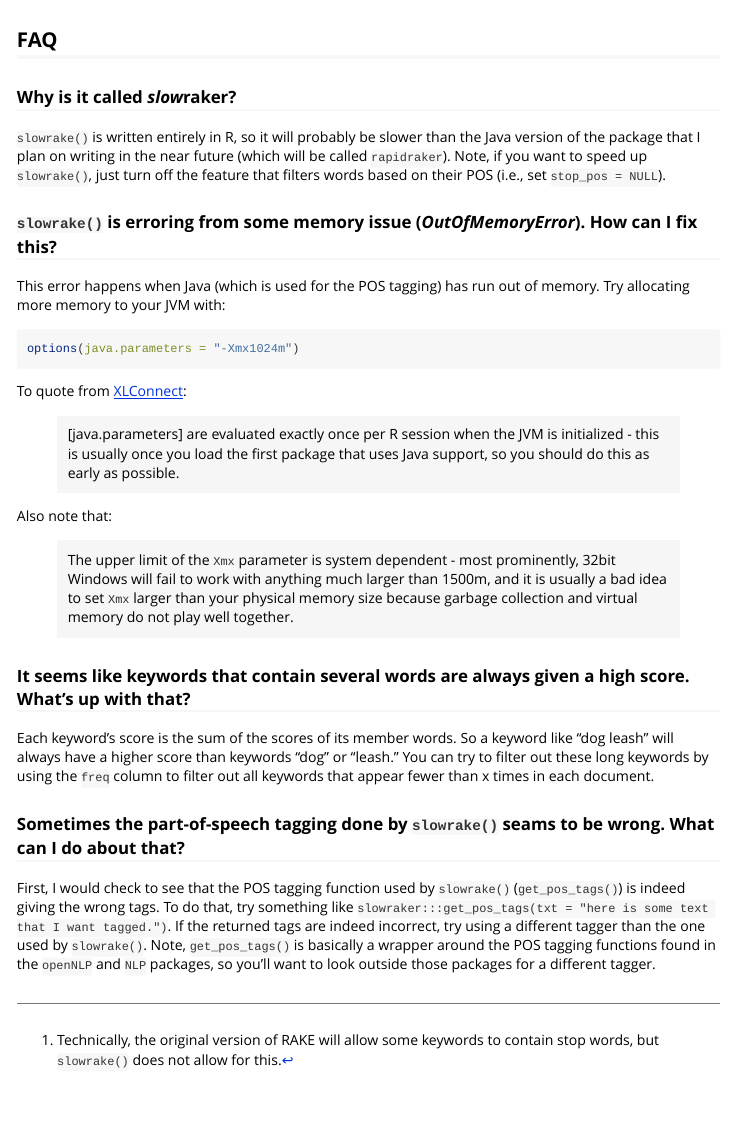
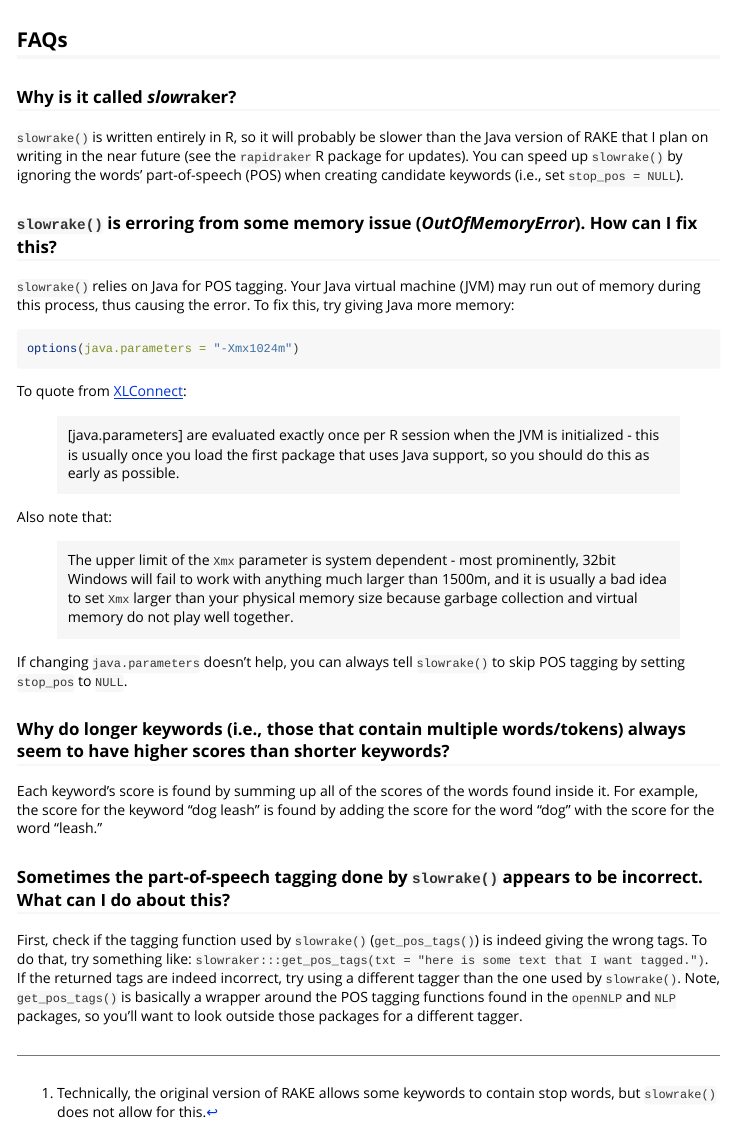
Before and after one commit to crew102/slowraker, an R Markdown document (vignettes/getting-started.Rmd): the page in a window 1100 px wide, from 2350 px down. Rendered offline with R 4.5, knitr and Pandoc, with nearby package versions; some code elsewhere in the file could not run offline; long lines of code are wrapped.

Commit message:
Make small wording changes to vignette

````diff
--- a/vignettes/getting-started.Rmd
+++ b/vignettes/getting-started.Rmd
@@ -33 +33,2 @@ In addition to using stop words and phrase delimiters to split text into keyword
 
+**2. Calculate each keyword's score.** A keyword's score (i.e., its degree of "keywordness") is the sum of its member word scores. For example, the score for the keyword "dog leash" is calculated by adding the score for the word "dog" with the score for the word "leash." A word's score is equal to its degree/frequency, where degree is defined as the times that the word co-occurs with another word in a keyword, and frequency is just the total number of times that the keyword occurs overall.
@@ -82,15 +82,15 @@ Run RAKE on a vector of documents instead of just one document:
 slowrake(txt = dog_pubs$abstract[1:10])
 ```
 
-## FAQ
+## FAQs
 
 ### Why is it called *slow*raker?
 
-`slowrake()` is written entirely in R, so it will probably be slower than the Java version of the package that I plan on writing in the near future (which will be called `rapidraker`). Note, if you want to speed up `slowrake()`, just turn off the feature that filters words based on their POS (i.e., set `stop_pos = NULL`).
+`slowrake()` is written entirely in R, so it will probably be slower than the Java version of RAKE that I plan on writing in the near future (see the `rapidraker` R package for updates). You can speed up `slowrake()` by ignoring the words' part-of-speech (POS) when creating candidate keywords (i.e., set `stop_pos = NULL`).
 
 ### `slowrake()` is erroring from some memory issue (*OutOfMemoryError*). How can I fix this?
 
-This error happens when Java (which is used for the POS tagging) has run out of memory. Try allocating more memory to your JVM with:
+`slowrake()` relies on Java for POS tagging. Your Java virtual machine (JVM) may run out of memory during this process, thus causing the error. To fix this, try giving Java more memory:
 
 ```r
 options(java.parameters = "-Xmx1024m")
@@ -104,12 +104,14 @@ Also note that:
 
 > The upper limit of the `Xmx` parameter is system dependent - most prominently, 32bit Windows will fail to work with anything much larger than 1500m, and it is usually a bad idea to set `Xmx` larger than your physical memory size because garbage collection and virtual memory do not play well together.
 
-### It seems like keywords that contain several words are always given a high score. What's up with that?
+If changing `java.parameters` doesn't help, you can always tell `slowrake()` to skip POS tagging by setting `stop_pos` to `NULL`.
 
-Each keyword's score is the sum of the scores of its member words. So a keyword like "dog leash" will always have a higher score than keywords "dog" or "leash." You can try to filter out these long keywords by using the `freq` column to filter out all keywords that appear fewer than x times in each document.
+### Why do longer keywords (i.e., those that contain multiple words/tokens) always seem to have higher scores than shorter keywords?
 
-### Sometimes the part-of-speech tagging done by `slowrake()` seams to be wrong. What can I do about that?
+Each keyword's score is found by summing up all of the scores of the words found inside it. For example, the score for the keyword "dog leash" is found by adding the score for the word "dog" with the score for the word "leash."
 
-First, I would check to see that the POS tagging function used by `slowrake()` (`get_pos_tags()`) is indeed giving the wrong tags. To do that, try something like `slowraker:::get_pos_tags(txt = "here is some text that I want tagged.")`. If the returned tags are indeed incorrect, try using a different tagger than the one used by `slowrake()`. Note, `get_pos_tags()` is basically a wrapper around the POS tagging functions found in the `openNLP` and `NLP` packages, so you'll want to look outside those packages for a different tagger.
+### Sometimes the part-of-speech tagging done by `slowrake()` appears to be incorrect. What can I do about this?
 
-[^1]: Technically, the original version of RAKE will allow some keywords to contain stop words, but `slowrake()` does not allow for this.
+First, check if the tagging function used by `slowrake()` (`get_pos_tags()`) is indeed giving the wrong tags. To do that, try something like: `slowraker:::get_pos_tags(txt = "here is some text that I want tagged.")`. If the returned tags are indeed incorrect, try using a different tagger than the one used by `slowrake()`. Note, `get_pos_tags()` is basically a wrapper around the POS tagging functions found in the `openNLP` and `NLP` packages, so you'll want to look outside those packages for a different tagger.
+
+[^1]: Technically, the original version of RAKE allows some keywords to contain stop words, but `slowrake()` does not allow for this.
````
Also changed, not shown: vignettes/getting-started.Rmd (9 more changed lines).
